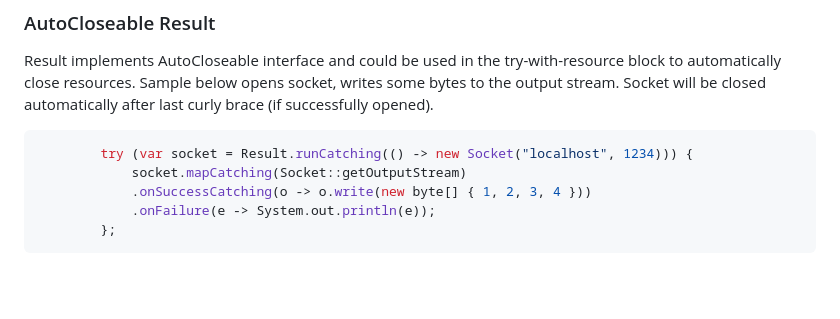
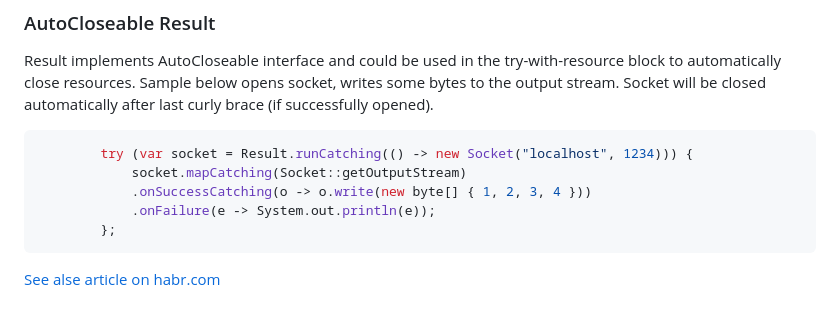
Before and after one commit to skopylov58/java-kotlin-result, a Markdown page: README.md, the part around the change. GitHub-like rendering; blank space fills up the shorter version.

Commit message:
docs: readme

````diff
--- a/README.md
+++ b/README.md
@@ -93,3 +93,5 @@ Result implements AutoCloseable interface and could be used in the try-with-reso
             .onFailure(e -> System.out.println(e));
         };
 ```
+
+[See alse article on habr.com](https://habr.com/ru/post/721326/)
````
